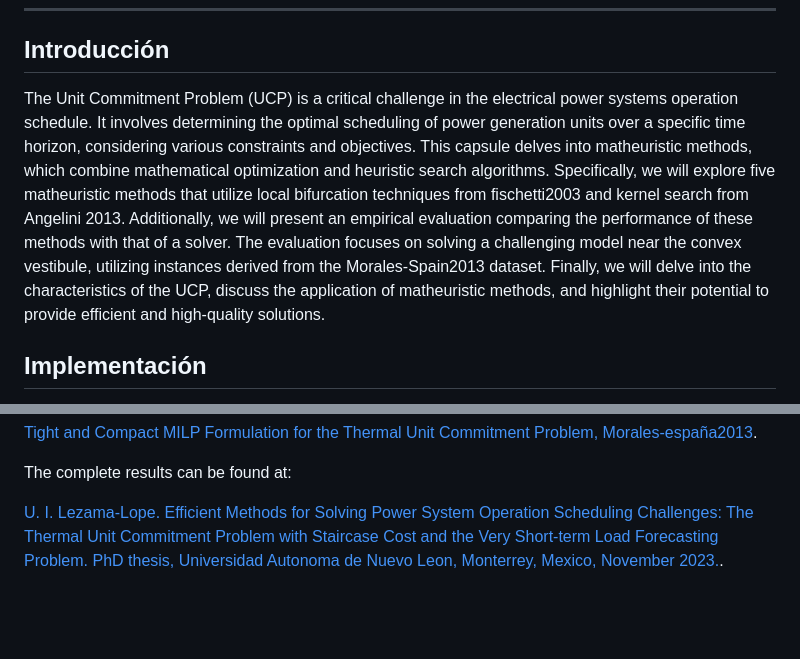
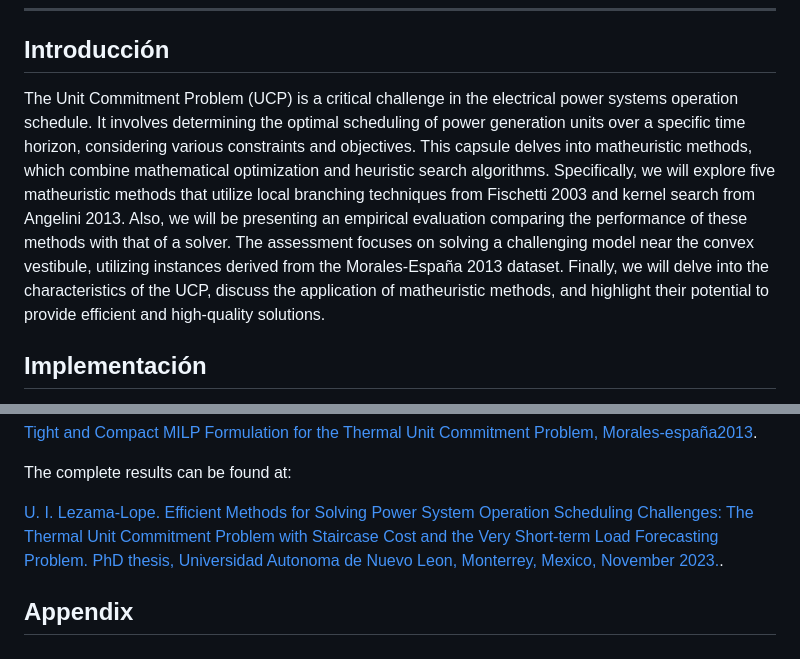
Before and after one commit to urieliram/Matheuristics_UCP, a Markdown page: README.md, 2 parts joined by grey strips. Drawn GitHub-style; blank space fills up the shorter version.

```diff
--- a/README.md
+++ b/README.md
@@ -9,7 +9,7 @@
 ---
 
 ## Introducción
-The Unit Commitment Problem (UCP) is a critical challenge in the electrical power systems operation schedule. It involves determining the optimal scheduling of power generation units over a specific time horizon, considering various constraints and objectives. This capsule delves into matheuristic methods, which combine mathematical optimization and heuristic search algorithms. Specifically, we will explore five matheuristic methods that utilize local bifurcation techniques from fischetti2003 and kernel search from Angelini 2013. Additionally, we will present an empirical evaluation comparing the performance of these methods with that of a solver. The evaluation focuses on solving a challenging model near the convex vestibule, utilizing instances derived from the Morales-Spain2013 dataset. Finally, we will delve into the characteristics of the UCP, discuss the application of matheuristic methods, and highlight their potential to provide efficient and high-quality solutions.
+The Unit Commitment Problem (UCP) is a critical challenge in the electrical power systems operation schedule. It involves determining the optimal scheduling of power generation units over a specific time horizon, considering various constraints and objectives. This capsule delves into matheuristic methods, which combine mathematical optimization and heuristic search algorithms. Specifically, we will explore five matheuristic methods that utilize local branching techniques from Fischetti 2003 and kernel search from Angelini 2013. Also, we will be presenting an empirical evaluation comparing the performance of these methods with that of a solver. The assessment focuses on solving a challenging model near the convex vestibule, utilizing instances derived from the Morales-España 2013 dataset. Finally, we will delve into the characteristics of the UCP, discuss the application of matheuristic methods, and highlight their potential to provide efficient and high-quality solutions.
 
 
 ## Implementación
@@ -63,3 +63,6 @@ The complete results can be found at:
 
 
 [U. I. Lezama-Lope. Efficient Methods for Solving Power System Operation Scheduling Challenges: The Thermal Unit Commitment Problem with Staircase Cost and the Very Short-term Load Forecasting Problem. PhD thesis, Universidad Autonoma de Nuevo Leon, Monterrey, Mexico, November 2023.](http://eprints.uanl.mx/26250/).
+
+
+## Appendix
```
Also changed, not shown: other parts of README.md (+3 -3 lines).
